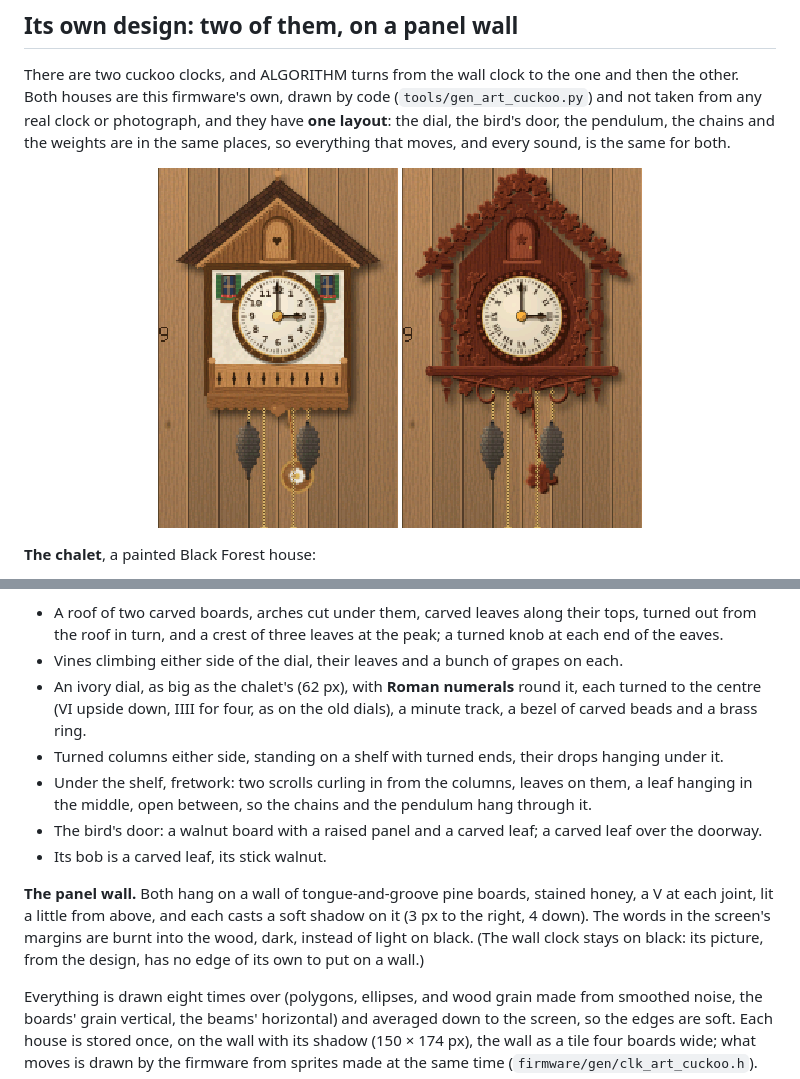
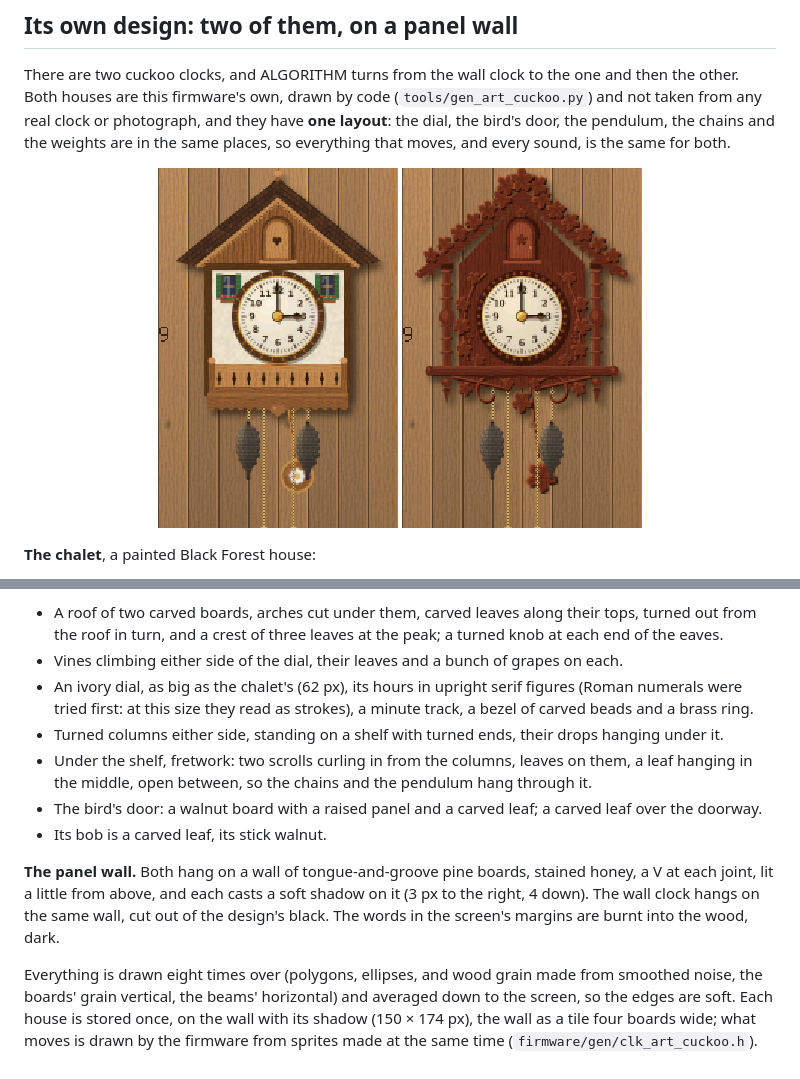
Before and after one commit to joakimskurk/fm1clock, a Markdown page: docs/CUCKOO.md, 2 parts joined by grey strips. Rendered like a GitHub page; pictures changed too: docs/screens/cuckoo-classic.gif.

```diff
--- a/docs/CUCKOO.md
+++ b/docs/CUCKOO.md
@@ -32,8 +32,8 @@ so everything that moves, and every sound, is the same for both.
 - A roof of two carved boards, arches cut under them, carved leaves along their tops, turned out from the roof in
   turn, and a crest of three leaves at the peak; a turned knob at each end of the eaves.
 - Vines climbing either side of the dial, their leaves and a bunch of grapes on each.
-- An ivory dial, as big as the chalet's (62 px), with **Roman numerals** round it, each turned to the centre (VI
-  upside down, IIII for four, as on the old dials), a minute track, a bezel of carved beads and a brass ring.
+- An ivory dial, as big as the chalet's (62 px), its hours in upright serif figures (Roman numerals were tried
+  first: at this size they read as strokes), a minute track, a bezel of carved beads and a brass ring.
 - Turned columns either side, standing on a shelf with turned ends, their drops hanging under it.
 - Under the shelf, fretwork: two scrolls curling in from the columns, leaves on them, a leaf hanging in the middle,
   open between, so the chains and the pendulum hang through it.
@@ -41,9 +41,8 @@ so everything that moves, and every sound, is the same for both.
 - Its bob is a carved leaf, its stick walnut.
 
 **The panel wall.** Both hang on a wall of tongue-and-groove pine boards, stained honey, a V at each joint, lit a little
-from above, and each casts a soft shadow on it (3 px to the right, 4 down). The words in the screen's margins are
-burnt into the wood, dark, instead of light on black. (The wall clock stays on black: its picture, from the design, has
-no edge of its own to put on a wall.)
+from above, and each casts a soft shadow on it (3 px to the right, 4 down). The wall clock hangs on the same wall,
+cut out of the design's black. The words in the screen's margins are burnt into the wood, dark.
 
 Everything is drawn eight times over (polygons, ellipses, and wood grain made from smoothed noise, the boards'
 grain vertical, the beams' horizontal) and averaged down to the screen, so the edges are soft. Each house is
```
Also changed, not shown: README.md (+5 -5 lines), docs/HOW-IT-WORKS.md (+9 -6 lines), docs/screens/clock.png, docs/screens/overlays.png, docs/screens/pendulum.gif, 7 other files.
